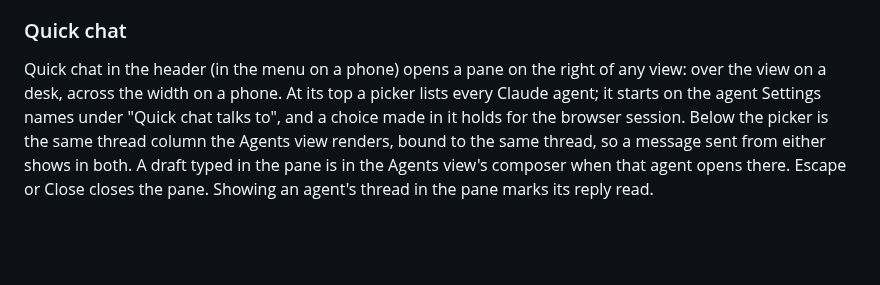
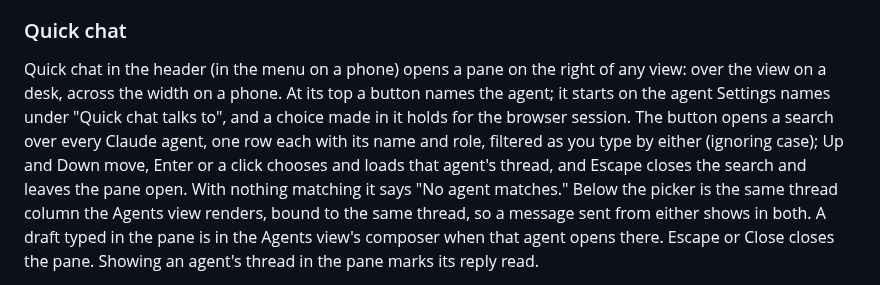
Before and after one commit to hunterphillips/personal-assistant, a Markdown page: dashboard/app/README.md, the part around the change. Drawn GitHub-style; blank space fills up the shorter version.

Commit message:
README: quick chat's picker is a typeahead

```diff
--- a/dashboard/app/README.md
+++ b/dashboard/app/README.md
@@ -835,9 +835,14 @@ sits over the input the same way, so what is typed stays in view.
 
 Quick chat in the header (in the menu on a phone) opens a pane on the
 right of any view: over the view on a desk, across the width on a phone.
-At its top a picker lists every Claude agent; it starts on the agent
-Settings names under "Quick chat talks to", and a choice made in it holds
-for the browser session. Below the picker is the same thread column the
+At its top a button names the agent; it starts on the agent Settings
+names under "Quick chat talks to", and a choice made in it holds for the
+browser session. The button opens a search over every Claude agent, one
+row each with its name and role, filtered as you type by either
+(ignoring case); Up and Down move, Enter or a click chooses and loads
+that agent's thread, and Escape closes the search and leaves the pane
+open. With nothing matching it says "No agent matches." Below the picker
+is the same thread column the
 Agents view renders, bound to the same thread, so a message sent from
 either shows in both. A draft typed in the pane is in the Agents view's
 composer when that agent opens there. Escape or Close closes the pane.
```
